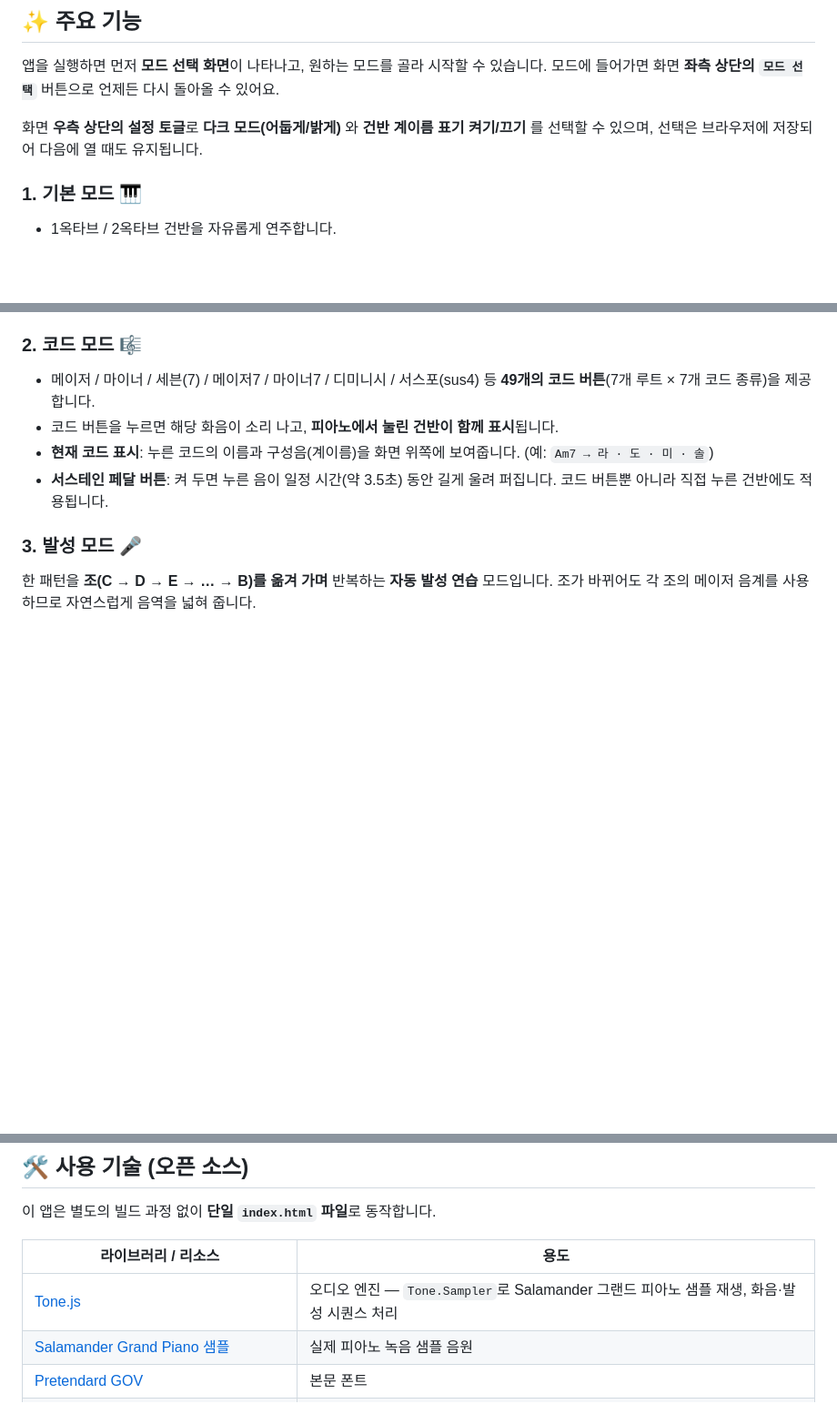
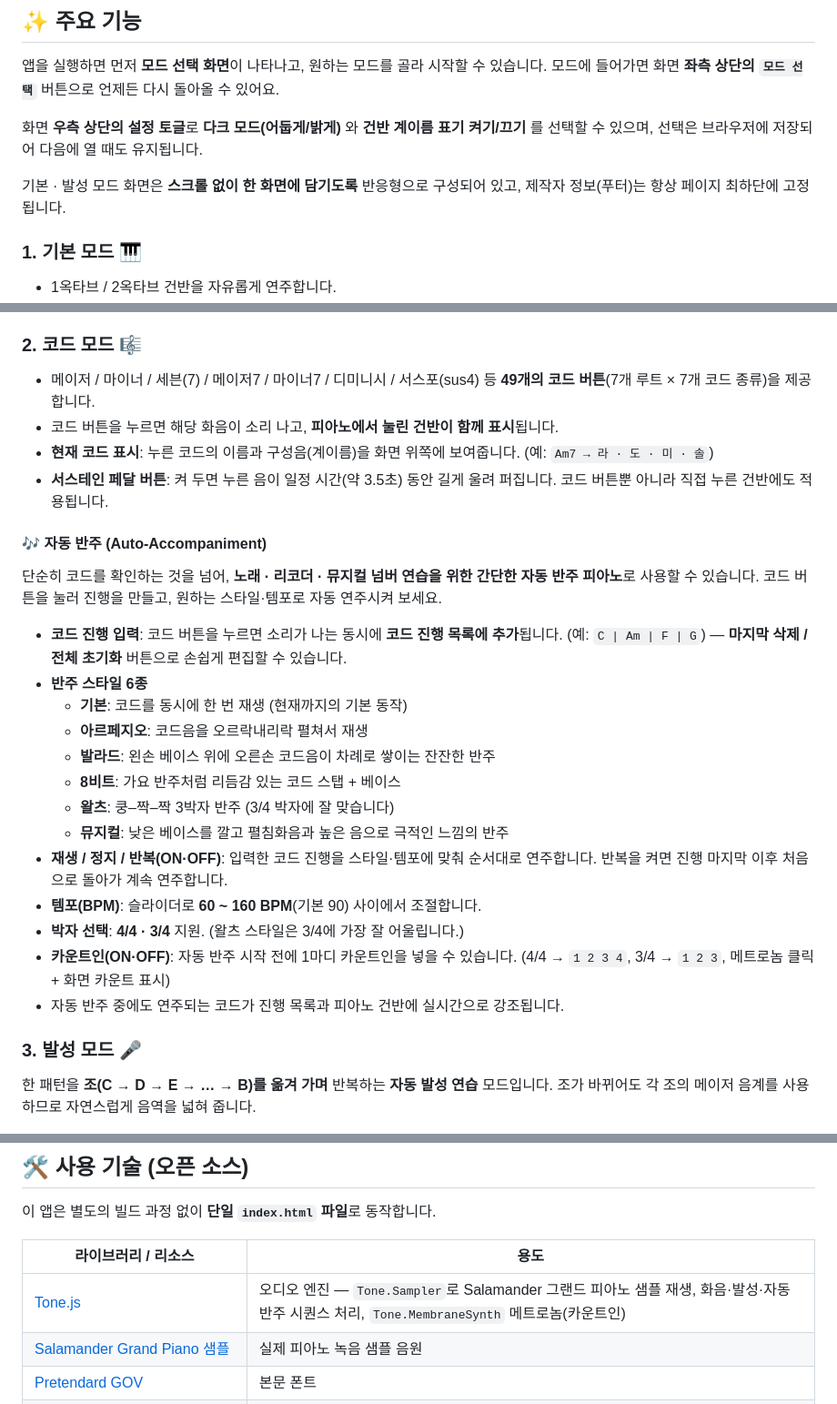
Before and after one commit to chichiboo123/easypiano, a Markdown page: README.md, 3 parts joined by grey strips. Shown at 91% size. GitHub-like rendering; blank space fills up the shorter version.

Commit message:
docs: update README for chord auto-accompaniment & layout
- 코드 모드 자동 반주(스타일 6종/템포/박자/반복/카운트인) 설명 추가
- 반응형 한 화면 레이아웃·푸터 고정 안내 추가
- 사용 기술(Tone.js)에 자동 반주·메트로놈 반영

Co-Authored-By: Claude Opus 4.8 <noreply@anthropic.com>
Claude-Session: https://claude.ai/code/session_011K1VPhGBtsqPZYK4byHYhw

```diff
--- a/README.md
+++ b/README.md
@@ -15,6 +15,9 @@
 화면 **우측 상단의 설정 토글**로 **다크 모드(어둡게/밝게)** 와 **건반 계이름 표기 켜기/끄기** 를
 선택할 수 있으며, 선택은 브라우저에 저장되어 다음에 열 때도 유지됩니다.
 
+기본 · 발성 모드 화면은 **스크롤 없이 한 화면에 담기도록** 반응형으로 구성되어 있고,
+제작자 정보(푸터)는 항상 페이지 최하단에 고정됩니다.
+
 ### 1. 기본 모드 🎹
 - 1옥타브 / 2옥타브 건반을 자유롭게 연주합니다.
 - 마우스, 터치, 멀티터치(여러 손가락 동시 연주)를 지원합니다.
@@ -31,6 +34,27 @@
   (예: `Am7 → 라 · 도 · 미 · 솔`)
 - **서스테인 페달 버튼**: 켜 두면 누른 음이 일정 시간(약 3.5초) 동안 길게 울려 퍼집니다.
   코드 버튼뿐 아니라 직접 누른 건반에도 적용됩니다.
+
+#### 🎶 자동 반주 (Auto-Accompaniment)
+단순히 코드를 확인하는 것을 넘어, **노래 · 리코더 · 뮤지컬 넘버 연습을 위한 간단한 자동 반주 피아노**로
+사용할 수 있습니다. 코드 버튼을 눌러 진행을 만들고, 원하는 스타일·템포로 자동 연주시켜 보세요.
+
+- **코드 진행 입력**: 코드 버튼을 누르면 소리가 나는 동시에 **코드 진행 목록에 추가**됩니다.
+  (예: `C | Am | F | G`) — **마지막 삭제 / 전체 초기화** 버튼으로 손쉽게 편집할 수 있습니다.
+- **반주 스타일 6종**
+  - **기본**: 코드를 동시에 한 번 재생 (현재까지의 기본 동작)
+  - **아르페지오**: 코드음을 오르락내리락 펼쳐서 재생
+  - **발라드**: 왼손 베이스 위에 오른손 코드음이 차례로 쌓이는 잔잔한 반주
+  - **8비트**: 가요 반주처럼 리듬감 있는 코드 스탭 + 베이스
+  - **왈츠**: 쿵–짝–짝 3박자 반주 (3/4 박자에 잘 맞습니다)
+  - **뮤지컬**: 낮은 베이스를 깔고 펼침화음과 높은 음으로 극적인 느낌의 반주
+- **재생 / 정지 / 반복(ON·OFF)**: 입력한 코드 진행을 스타일·템포에 맞춰 순서대로 연주합니다.
+  반복을 켜면 진행 마지막 이후 처음으로 돌아가 계속 연주합니다.
+- **템포(BPM)**: 슬라이더로 **60 ~ 160 BPM**(기본 90) 사이에서 조절합니다.
+- **박자 선택**: **4/4 · 3/4** 지원. (왈츠 스타일은 3/4에 가장 잘 어울립니다.)
+- **카운트인(ON·OFF)**: 자동 반주 시작 전에 1마디 카운트인을 넣을 수 있습니다.
+  (4/4 → `1 2 3 4`, 3/4 → `1 2 3`, 메트로놈 클릭 + 화면 카운트 표시)
+- 자동 반주 중에도 연주되는 코드가 진행 목록과 피아노 건반에 실시간으로 강조됩니다.
 
 ### 3. 발성 모드 🎤
 한 패턴을 **조(C → D → E → … → B)를 옮겨 가며** 반복하는 **자동 발성 연습** 모드입니다.
@@ -60,7 +84,7 @@
 
 | 라이브러리 / 리소스 | 용도 |
 | --- | --- |
-| [Tone.js](https://tonejs.github.io/) | 오디오 엔진 — `Tone.Sampler`로 Salamander 그랜드 피아노 샘플 재생, 화음·발성 시퀀스 처리 |
+| [Tone.js](https://tonejs.github.io/) | 오디오 엔진 — `Tone.Sampler`로 Salamander 그랜드 피아노 샘플 재생, 화음·발성·자동 반주 시퀀스 처리, `Tone.MembraneSynth` 메트로놈(카운트인) |
 | [Salamander Grand Piano 샘플](https://tonejs.github.io/audio/salamander/) | 실제 피아노 녹음 샘플 음원 |
 | [Pretendard GOV](https://github.com/orioncactus/pretendard) | 본문 폰트 |
 | [Black Han Sans](https://fonts.google.com/specimen/Black+Han+Sans) | 타이틀 폰트 |
```
